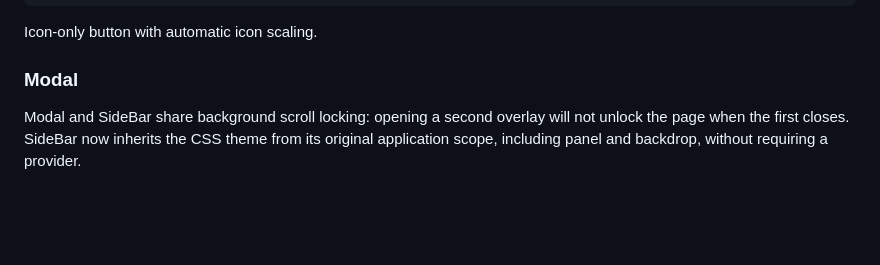
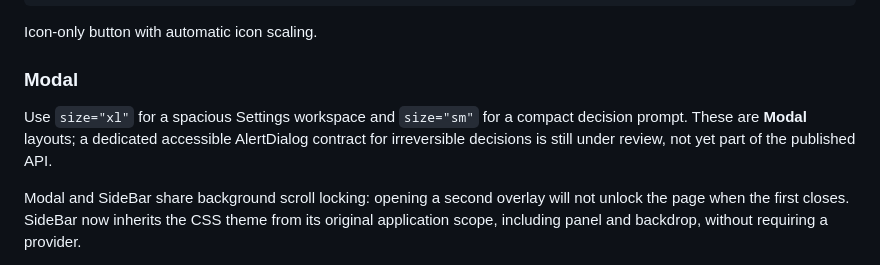
Before and after one commit to tembok-dev/tembok-ui, a Markdown page: packages/ui-react/README.md, the part around the change. Drawn GitHub-style; blank space fills up the shorter version.

Commit message:
docs(modal): document settings and confirmation QA fixtures

```diff
--- a/packages/ui-react/README.md
+++ b/packages/ui-react/README.md
@@ -107,6 +107,9 @@ Icon-only button with automatic icon scaling.
 <IconButton tone="ink" intent="primary"><Plus /></IconButton>
 
 ### Modal
+
+Use `size="xl"` for a spacious Settings workspace and `size="sm"` for a compact decision prompt. These are **Modal** layouts; a dedicated accessible AlertDialog contract for irreversible decisions is still under review, not yet part of the published API.
+
 
 Modal and SideBar share background scroll locking: opening a second overlay will not unlock the page when the first closes. SideBar now inherits the CSS theme from its original application scope, including panel and backdrop, without requiring a provider.
 
```
